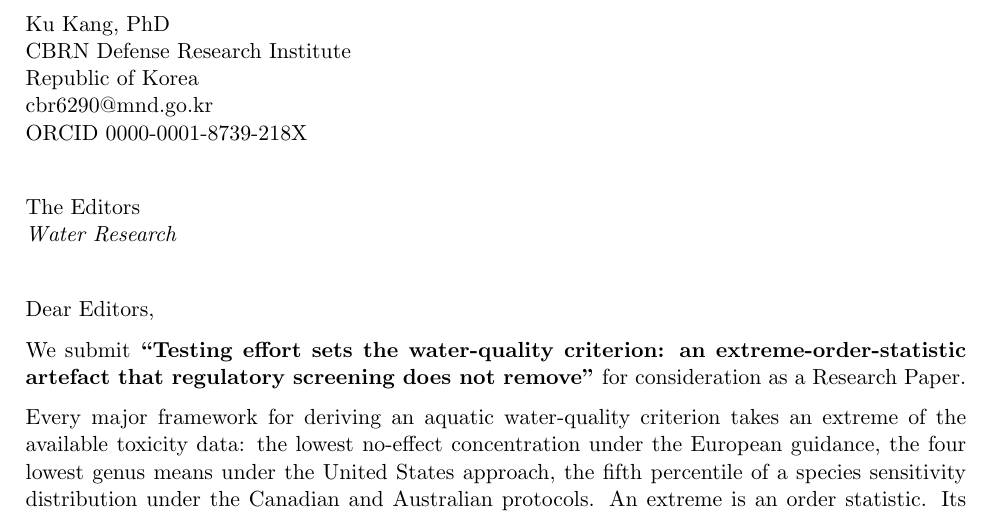
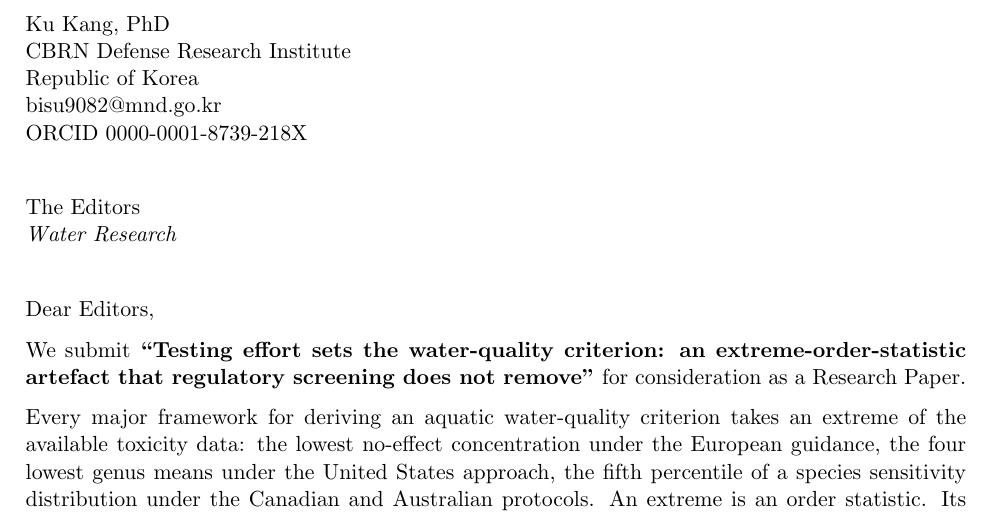
Before and after one commit to bisu9082/pfas-clearance-validation, a LaTeX document (paper_water/cover_letter.tex): part of page 1 of 2, cut so that both start at the same text. Compiled offline with pdfLaTeX.

Commit message:
paper_water: corresponding author address to bisu9082@mnd.go.kr
Co-Authored-By: Claude Opus 5 <noreply@anthropic.com>
Claude-Session: https://claude.ai/code/session_011ULV6g6rrGQf1VyRDhee55

```diff
--- a/paper_water/cover_letter.tex
+++ b/paper_water/cover_letter.tex
@@ -7,7 +7,7 @@
 \noindent Ku Kang, PhD\\
 CBRN Defense Research Institute\\
 Republic of Korea\\
-cbr6290@mnd.go.kr\\
+bisu9082@mnd.go.kr\\
 ORCID 0000-0001-8739-218X
 
 \vspace{6mm}
```
Also changed, not shown: paper_water/main.tex (+1 -1 lines), paper_water/cover_letter.pdf, paper_water/main.pdf.
